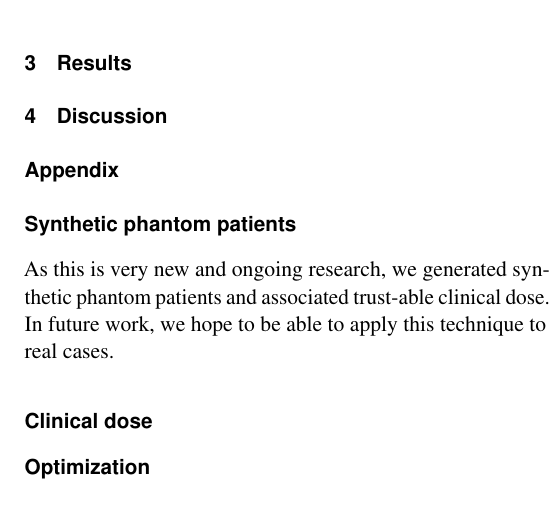
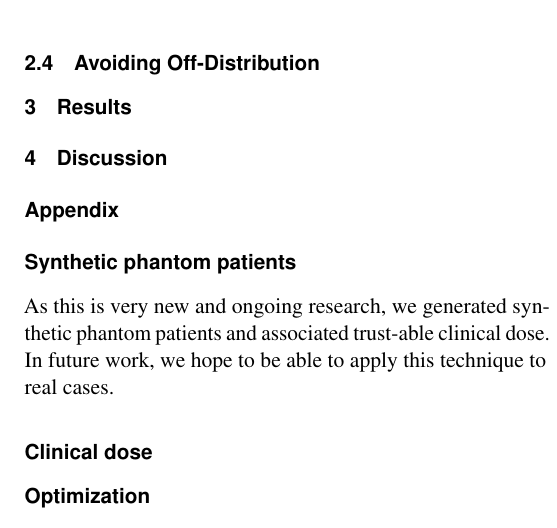
Before and after one commit to pauldubois98/AIME2024, a LaTeX document (iccr2024_template.tex, which reads my_content.tex): part of one column of page 3 of 3, cut at the place of the change. Compiled offline with pdfLaTeX.

Commit message:
Avoiding Off-Distribution subsection

```diff
--- a/my_content.tex
+++ b/my_content.tex
@@ -87,6 +87,8 @@ Compressing the information stops the network from learning "by heart".
 Networks with such architecture show significantly better results on validation.
 %This comfort the idea that our network was learning from data, without blindly over-fitting.
 
+\subsection{Avoiding Off-Distribution}
+
 
 \section{Results}
 
```
Also changed, not shown: iccr2024_template.pdf.
